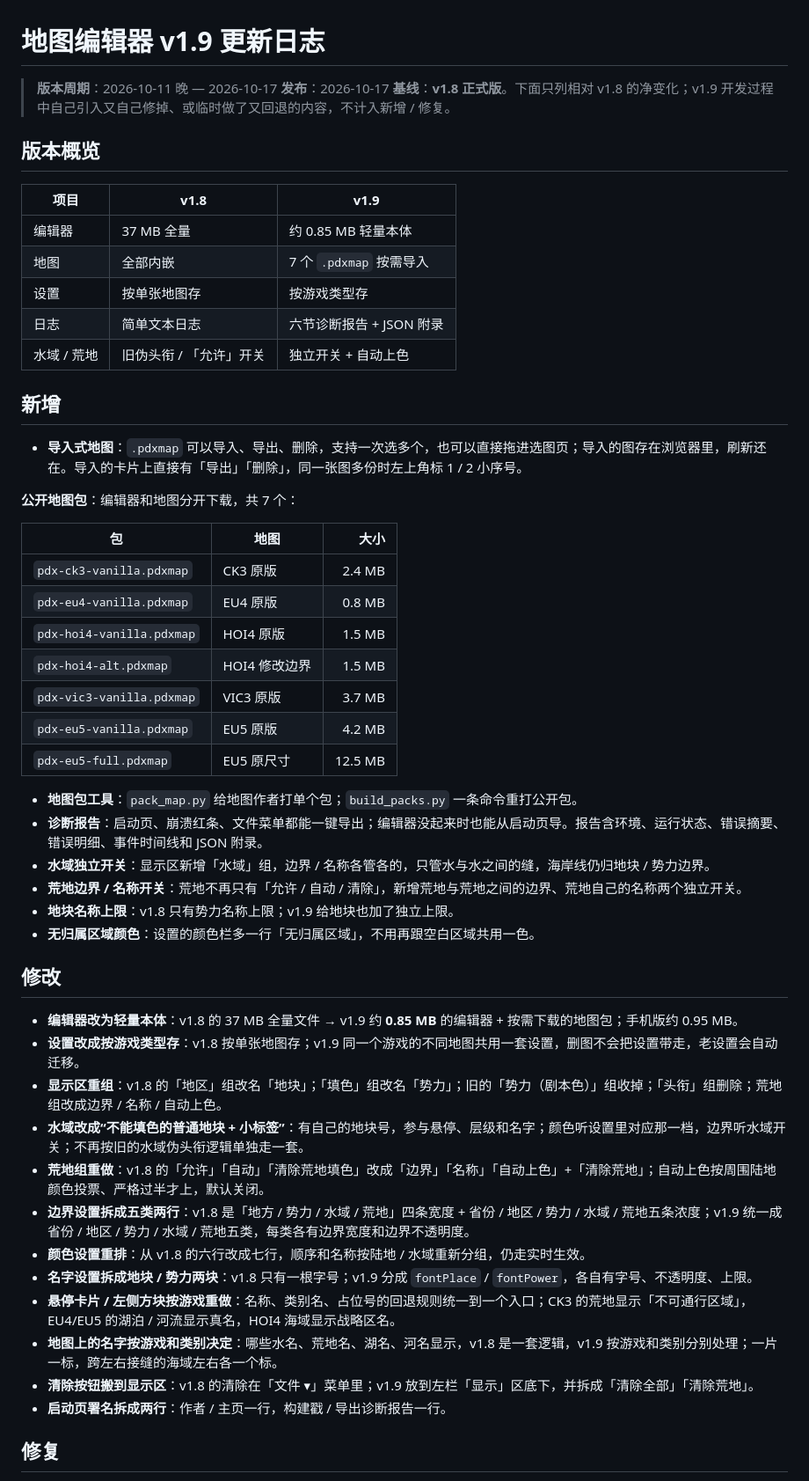
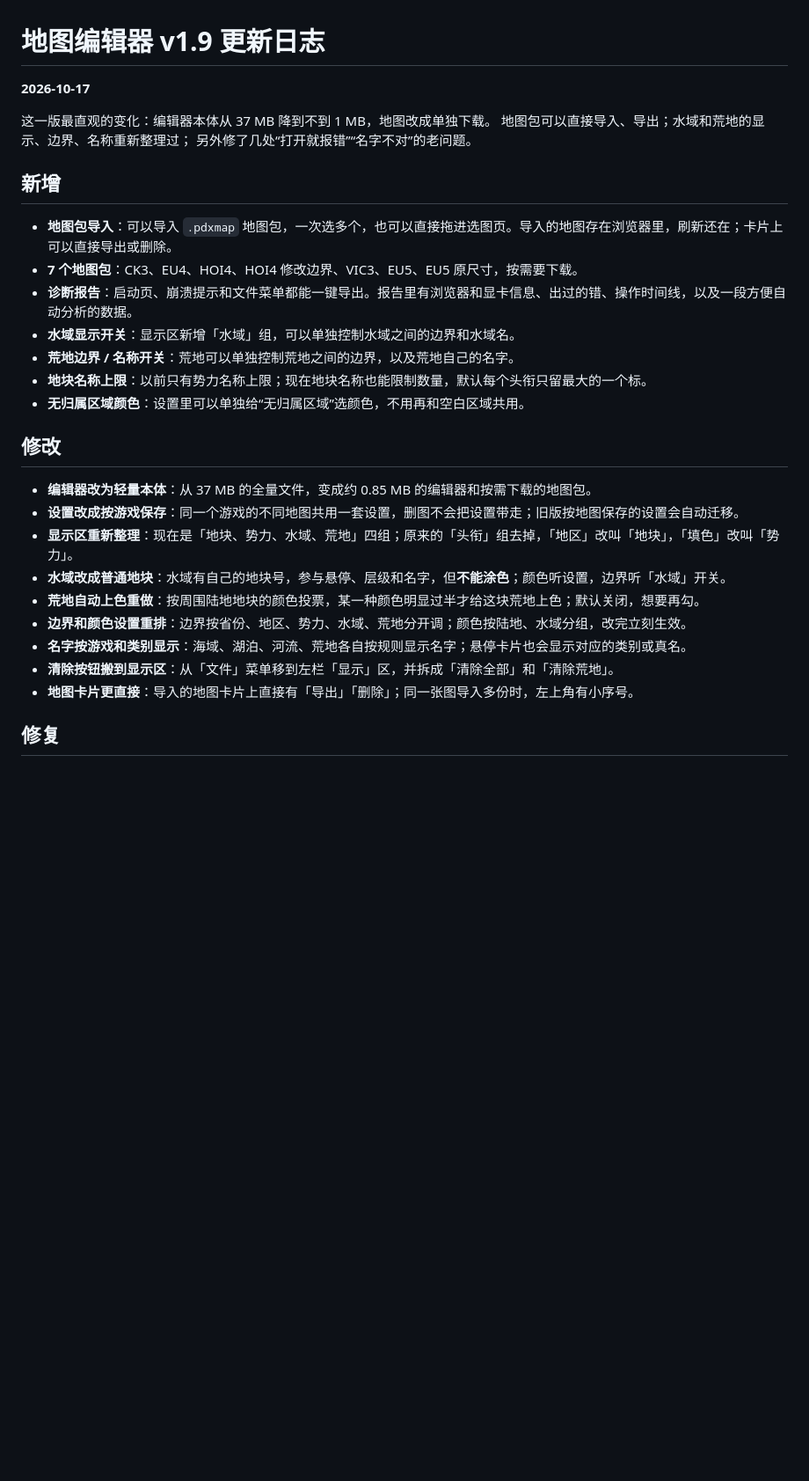
Before and after one commit to Nianjiujiang/pdx-map-editor, a Markdown page: v1.9-更新说明.md, the part around one of its changes. Shown at 88% size. GitHub-like rendering; blank space fills up the shorter version.

```diff
--- a/v1.9-更新说明.md
+++ b/v1.9-更新说明.md
@@ -1,56 +1,32 @@
 # 地图编辑器 v1.9 更新日志
 
-> **版本周期**：2026-10-11 晚 — 2026-10-17
-> **发布**：2026-10-17
-> **基线**：**v1.8 正式版**。下面只列相对 v1.8 的净变化；v1.9 开发过程中自己引入又自己修掉、或临时做了又回退的内容，不计入新增 / 修复。
+**2026-10-17**
 
-## 版本概览
-
-| 项目 | v1.8 | v1.9 |
-|---|---|---|
-| 编辑器 | 37 MB 全量 | 约 0.85 MB 轻量本体 |
-| 地图 | 全部内嵌 | 7 个 `.pdxmap` 按需导入 |
-| 设置 | 按单张地图存 | 按游戏类型存 |
-| 日志 | 简单文本日志 | 六节诊断报告 + JSON 附录 |
-| 水域 / 荒地 | 旧伪头衔 / 「允许」开关 | 独立开关 + 自动上色 |
+这一版最直观的变化：编辑器本体从 37 MB 降到不到 1 MB，地图改成单独下载。
+地图包可以直接导入、导出；水域和荒地的显示、边界、名称重新整理过；
+另外修了几处“打开就报错”“名字不对”的老问题。
 
 ## 新增
 
-- **导入式地图**：`.pdxmap` 可以导入、导出、删除，支持一次选多个，也可以直接拖进选图页；导入的图存在浏览器里，刷新还在。导入的卡片上直接有「导出」「删除」，同一张图多份时左上角标 1 / 2 小序号。
-
-**公开地图包**：编辑器和地图分开下载，共 7 个：
-
-| 包 | 地图 | 大小 |
-|---|---|---:|
-| `pdx-ck3-vanilla.pdxmap` | CK3 原版 | 2.4 MB |
-| `pdx-eu4-vanilla.pdxmap` | EU4 原版 | 0.8 MB |
-| `pdx-hoi4-vanilla.pdxmap` | HOI4 原版 | 1.5 MB |
-| `pdx-hoi4-alt.pdxmap` | HOI4 修改边界 | 1.5 MB |
-| `pdx-vic3-vanilla.pdxmap` | VIC3 原版 | 3.7 MB |
-| `pdx-eu5-vanilla.pdxmap` | EU5 原版 | 4.2 MB |
-| `pdx-eu5-full.pdxmap` | EU5 原尺寸 | 12.5 MB |
-
-- **地图包工具**：`pack_map.py` 给地图作者打单个包；`build_packs.py` 一条命令重打公开包。
-- **诊断报告**：启动页、崩溃红条、文件菜单都能一键导出；编辑器没起来时也能从启动页导。报告含环境、运行状态、错误摘要、错误明细、事件时间线和 JSON 附录。
-- **水域独立开关**：显示区新增「水域」组，边界 / 名称各管各的，只管水与水之间的缝，海岸线仍归地块 / 势力边界。
-- **荒地边界 / 名称开关**：荒地不再只有「允许 / 自动 / 清除」，新增荒地与荒地之间的边界、荒地自己的名称两个独立开关。
-- **地块名称上限**：v1.8 只有势力名称上限；v1.9 给地块也加了独立上限。
-- **无归属区域颜色**：设置的颜色栏多一行「无归属区域」，不用再跟空白区域共用一色。
+- **地图包导入**：可以导入 `.pdxmap` 地图包，一次选多个，也可以直接拖进选图页。导入的地图存在浏览器里，刷新还在；卡片上可以直接导出或删除。
+- **7 个地图包**：CK3、EU4、HOI4、HOI4 修改边界、VIC3、EU5、EU5 原尺寸，按需要下载。
+- **诊断报告**：启动页、崩溃提示和文件菜单都能一键导出。报告里有浏览器和显卡信息、出过的错、操作时间线，以及一段方便自动分析的数据。
+- **水域显示开关**：显示区新增「水域」组，可以单独控制水域之间的边界和水域名。
+- **荒地边界 / 名称开关**：荒地可以单独控制荒地之间的边界，以及荒地自己的名字。
+- **地块名称上限**：以前只有势力名称上限；现在地块名称也能限制数量，默认每个头衔只留最大的一个标。
+- **无归属区域颜色**：设置里可以单独给“无归属区域”选颜色，不用再和空白区域共用。
 
 ## 修改
 
-- **编辑器改为轻量本体**：v1.8 的 37 MB 全量文件 → v1.9 约 **0.85 MB** 的编辑器 + 按需下载的地图包；手机版约 0.95 MB。
-- **设置改成按游戏类型存**：v1.8 按单张地图存；v1.9 同一个游戏的不同地图共用一套设置，删图不会把设置带走，老设置会自动迁移。
-- **显示区重组**：v1.8 的「地区」组改名「地块」；「填色」组改名「势力」；旧的「势力（剧本色）」组收掉；「头衔」组删除；荒地组改成边界 / 名称 / 自动上色。
-- **水域改成“不能填色的普通地块 + 小标签”**：有自己的地块号，参与悬停、层级和名字；颜色听设置里对应那一档，边界听水域开关；不再按旧的水域伪头衔逻辑单独走一套。
-- **荒地组重做**：v1.8 的「允许」「自动」「清除荒地填色」改成「边界」「名称」「自动上色」+「清除荒地」；自动上色按周围陆地颜色投票、严格过半才上，默认关闭。
-- **边界设置拆成五类两行**：v1.8 是「地方 / 势力 / 水域 / 荒地」四条宽度 + 省份 / 地区 / 势力 / 水域 / 荒地五条浓度；v1.9 统一成省份 / 地区 / 势力 / 水域 / 荒地五类，每类各有边界宽度和边界不透明度。
-- **颜色设置重排**：从 v1.8 的六行改成七行，顺序和名称按陆地 / 水域重新分组，仍走实时生效。
-- **名字设置拆成地块 / 势力两块**：v1.8 只有一根字号；v1.9 分成 `fontPlace` / `fontPower`，各自有字号、不透明度、上限。
-- **悬停卡片 / 左侧方块按游戏重做**：名称、类别名、占位号的回退规则统一到一个入口；CK3 的荒地显示「不可通行区域」，EU4/EU5 的湖泊 / 河流显示真名，HOI4 海域显示战略区名。
-- **地图上的名字按游戏和类别决定**：哪些水名、荒地名、湖名、河名显示，v1.8 是一套逻辑，v1.9 按游戏和类别分别处理；一片一标，跨左右接缝的海域左右各一个标。
-- **清除按钮搬到显示区**：v1.8 的清除在「文件 ▾」菜单里；v1.9 放到左栏「显示」区底下，并拆成「清除全部」「清除荒地」。
-- **启动页署名拆成两行**：作者 / 主页一行，构建戳 / 导出诊断报告一行。
+- **编辑器改为轻量本体**：从 37 MB 的全量文件，变成约 0.85 MB 的编辑器和按需下载的地图包。
+- **设置改成按游戏保存**：同一个游戏的不同地图共用一套设置，删图不会把设置带走；旧版按地图保存的设置会自动迁移。
+- **显示区重新整理**：现在是「地块、势力、水域、荒地」四组；原来的「头衔」组去掉，「地区」改叫「地块」，「填色」改叫「势力」。
+- **水域改成普通地块**：水域有自己的地块号，参与悬停、层级和名字，但**不能涂色**；颜色听设置，边界听「水域」开关。
+- **荒地自动上色重做**：按周围陆地地块的颜色投票，某一种颜色明显过半才给这块荒地上色；默认关闭，想要再勾。
+- **边界和颜色设置重排**：边界按省份、地区、势力、水域、荒地分开调；颜色按陆地、水域分组，改完立刻生效。
+- **名字按游戏和类别显示**：海域、湖泊、河流、荒地各自按规则显示名字；悬停卡片也会显示对应的类别或真名。
+- **清除按钮搬到显示区**：从「文件」菜单移到左栏「显示」区，并拆成「清除全部」和「清除荒地」。
+- **地图卡片更直接**：导入的地图卡片上直接有「导出」「删除」；同一张图导入多份时，左上角有小序号。
 
 ## 修复
 
```
Also changed, not shown: other parts of v1.9-更新说明.md (+20 -38 lines).
